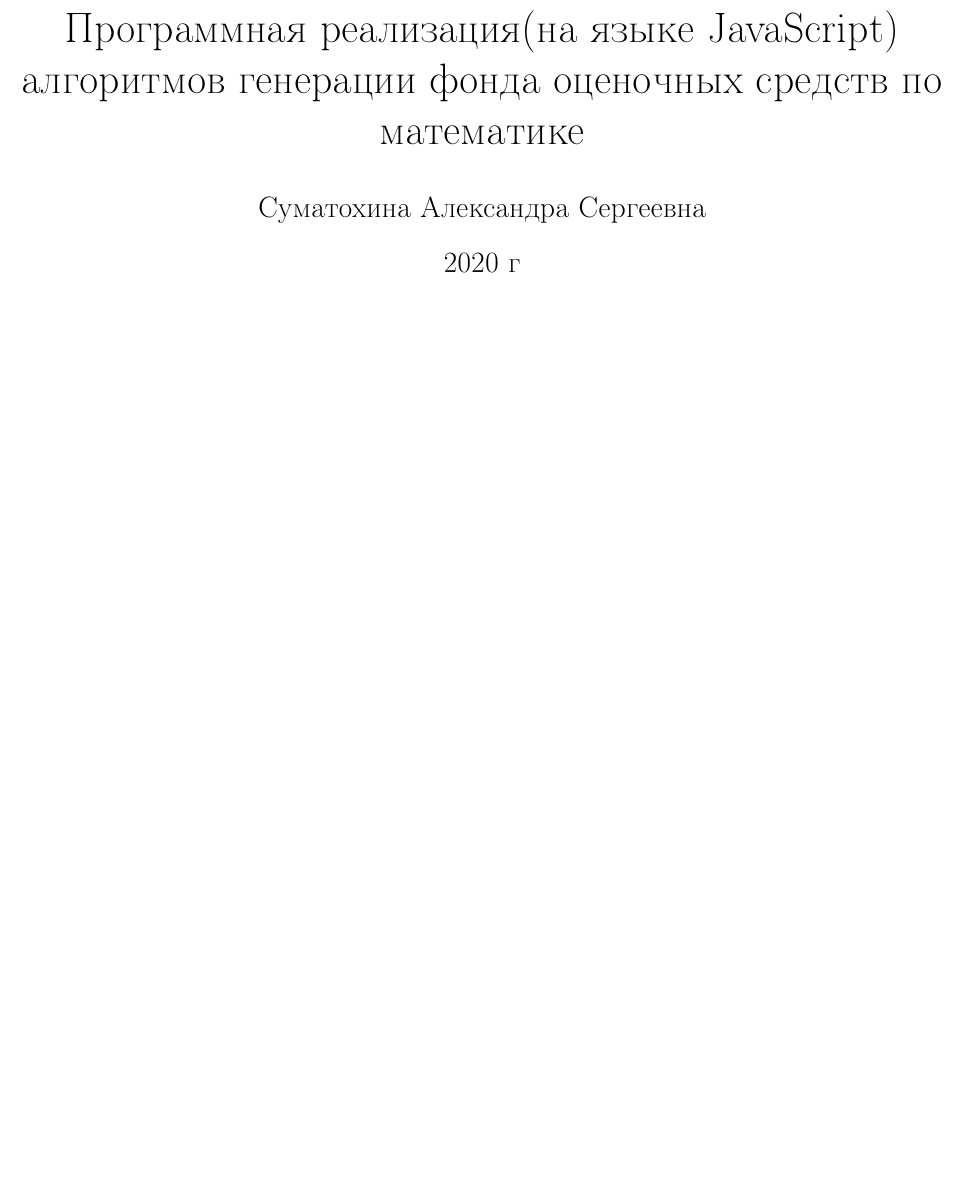
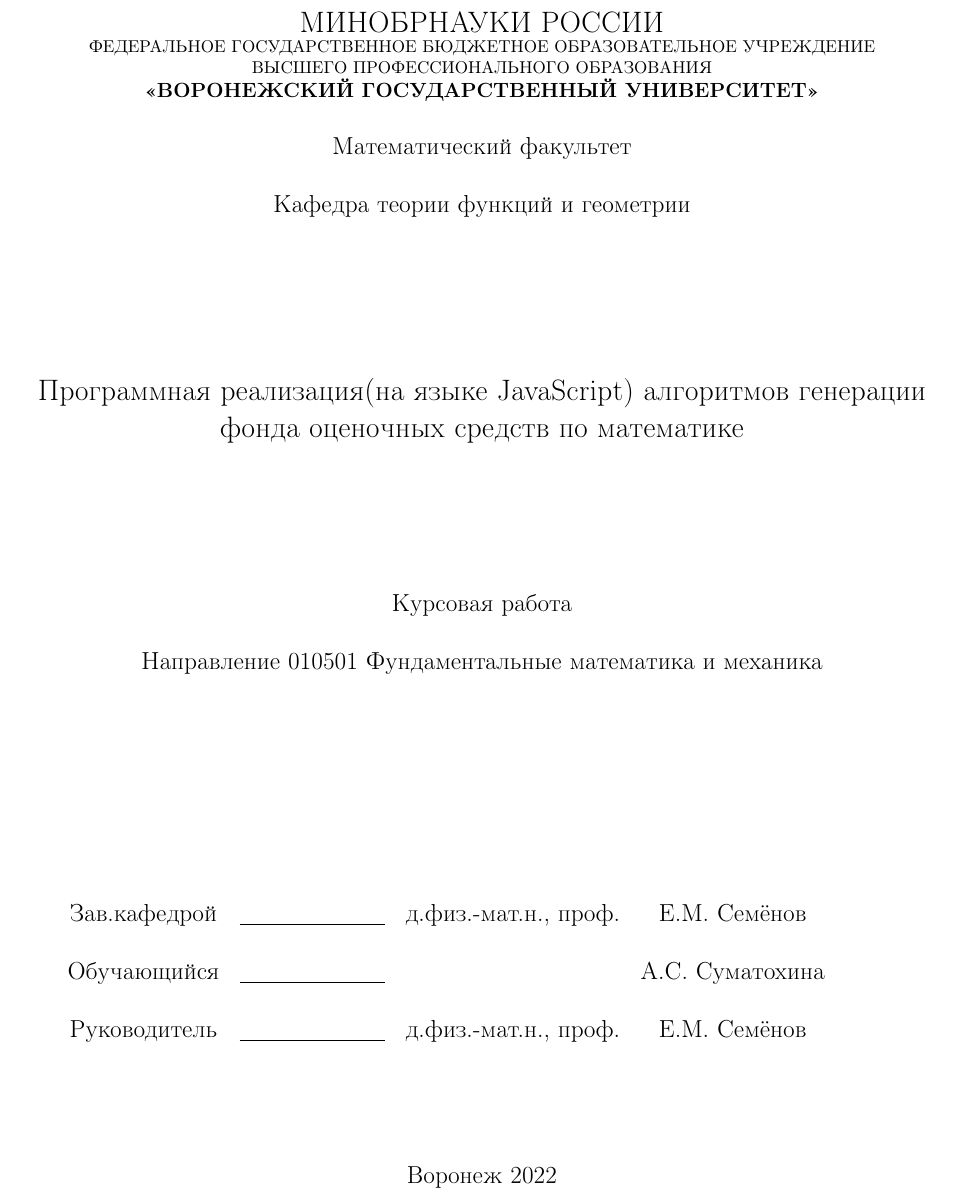
Before and after one commit to SugarHedgehog/Kursach_2, a LaTeX document (All_text.tex): part of page 1 of 12 before the commit and part of page 1 of 13 after it, cut at the place of the change, the shorter picture padded with empty space. Compiled offline with pdfLaTeX.

Commit message:
Уборка

```diff
--- a/All_text.tex
+++ b/All_text.tex
@@ -1,9 +1,6 @@
 \input{lib/packs.tex}
 \begin{document}
-\title{Программная реализация(на языке JavaScript) алгоритмов генерации фонда оценочных средств по математике}
-\date{2020 г}
-\author{Суматохина Александра Сергеевна}
-\maketitle
+\include{title.tex}
 \tableofcontents
 \include{Vvedenie.tex}
 \include{Part_1.tex}
```
